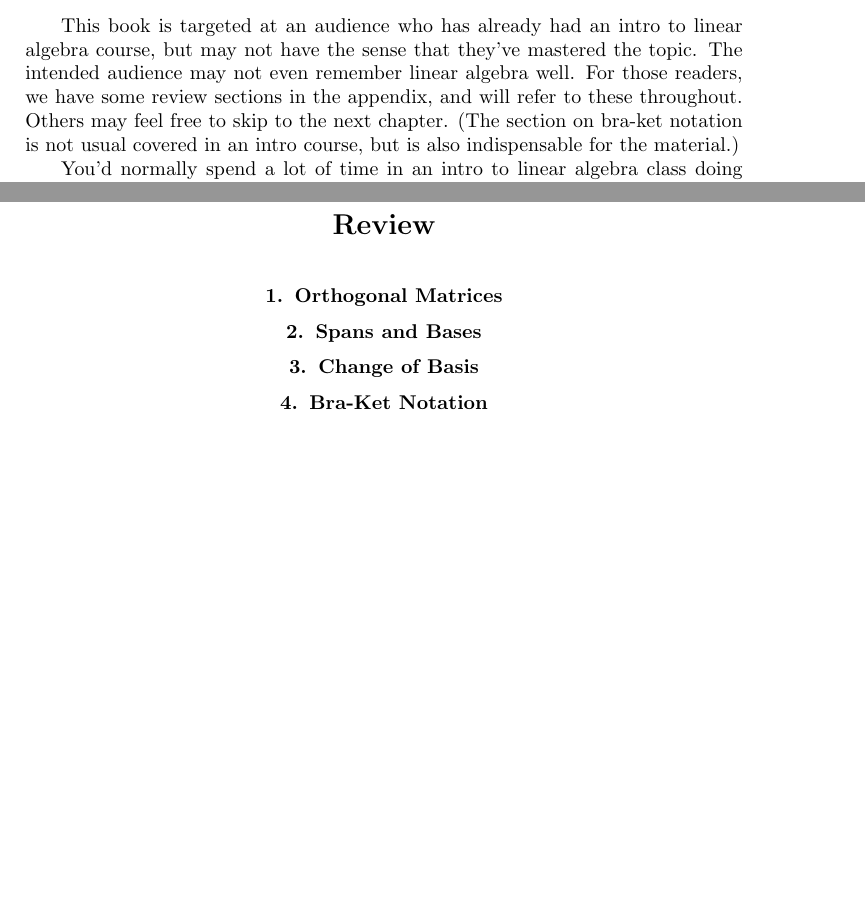
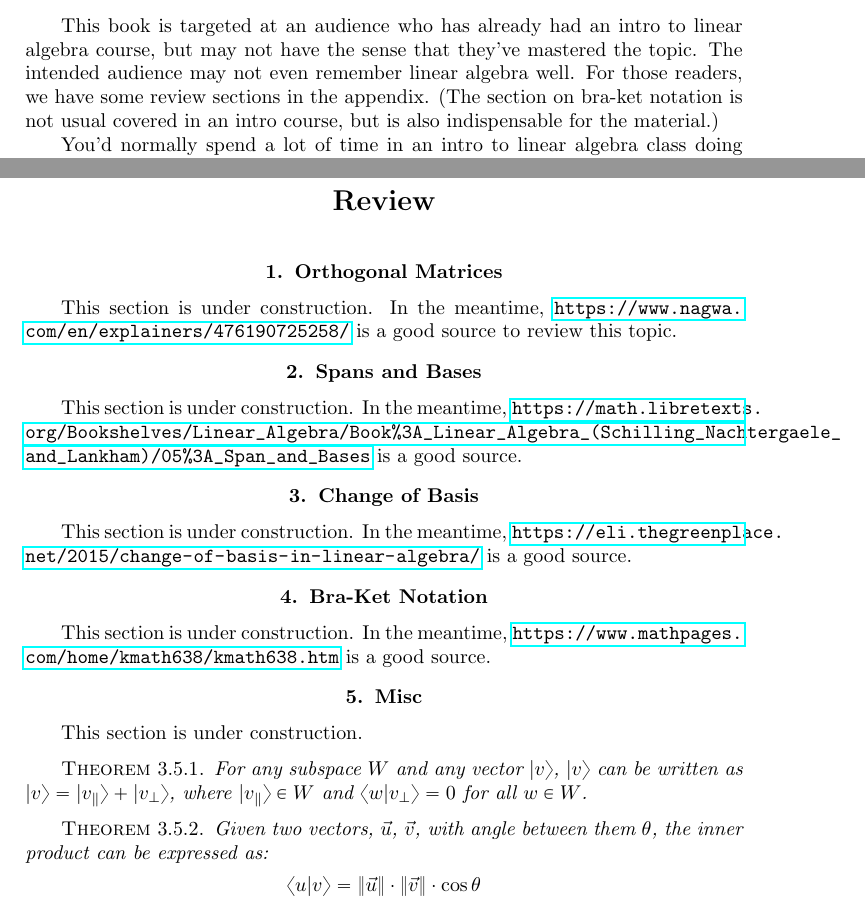
Before and after one commit to gaffney2010/twkla, a LaTeX book (twkla/source/linalg.tex): two parts of pages 1 and 41 of 41 before the commit and two parts of pages 1 and 39 of 39 after it, joined at a grey line, cut so that both start at the same text. Compiled offline with pdfLaTeX.

Commit message:
Add outside resources

```diff
--- a/twkla/source/linalg.tex
+++ b/twkla/source/linalg.tex
@@ -17,6 +17,7 @@
 \pagecolor{white}
 \usepackage{enumerate}
 \usepackage{mathabx}
+\usepackage{hyperref}
 
 \counterwithin{theorem}{section}
 \renewcommand\thetheorem{\thechapter.\thesection.\arabic{theorem}}
@@ -28,7 +29,7 @@
 \setcounter{chapter}{-1}
 \chapter{Introduction}
 
-This book is targeted at an audience who has already had an intro to linear algebra course, but may not have the sense that they've mastered the topic.  The intended audience may not even remember linear algebra well.  For those readers, we have some review sections in the appendix, and will refer to these throughout.  Others may feel free to skip to the next chapter.  (The section on bra-ket notation is not usual covered in an intro course, but is also indispensable for the material.)
+This book is targeted at an audience who has already had an intro to linear algebra course, but may not have the sense that they've mastered the topic.  The intended audience may not even remember linear algebra well.  For those readers, we have some review sections in the appendix.  (The section on bra-ket notation is not usual covered in an intro course, but is also indispensable for the material.)
 
 You'd normally spend a lot of time in an intro to linear algebra class doing calculations, including reduced row echelon form; inverses; eigenvalues and eigenvectors; and Cramer's rule.  We skip these topics, even in the review section.  This book covers a lot of applications of linear algebra, and we accept that many of the interested readers will be practicioners.  So we don't need to pretend that these things can't be easily calculated with a computer program.  I won't go so far as to say that there's no educational value in doing some of these calculations by hand, but given that you've successfully completed a linear algebra class, I give you permission to forget them.
 
@@ -1321,8 +1305,37 @@ $$
 \chapter{Review}
 
 \section{Orthogonal Matrices}
+
+This section is under construction.  In the meantime, \url{https://www.nagwa.com/en/explainers/476190725258/} is a good source to review this topic.
+
 \section{Spans and Bases}\label{Spans and Bases}
+
+This section is under construction.  In the meantime, \url{https://math.libretexts.org/Bookshelves/Linear_Algebra/Book%3A_Linear_Algebra_(Schilling_Nachtergaele_and_Lankham)/05%3A_Span_and_Bases} is a good source.
+
 \section{Change of Basis}\label{Change of Basis}
+
+This section is under construction.  In the meantime, \url{https://eli.thegreenplace.net/2015/change-of-basis-in-linear-algebra/} is a good source.
+
 \section{Bra-Ket Notation}\label{Bra-Ket Notation}
 
+This section is under construction.  In the meantime, \url{https://www.mathpages.com/home/kmath638/kmath638.htm} is a good source.
+
+\section{Misc}
+
+This section is under construction.
+
+\begin{theorem}
+\label{VectorDecomposition}
+For any subspace $W$ and any vector $|v\rangle$, $|v\rangle$ can be written as $|v\rangle=|v_\parallel\rangle+|v_\bot\rangle$, where $|v_\parallel\rangle\in W$ and $\langle w|v_\bot\rangle=0$ for all $w\in W$.
+\end{theorem}
+
+\begin{theorem}
+\label{CosineSimilarity}
+Given two vectors, $\vec u$, $\vec v$, with angle between them $\theta$, the inner product can be expressed as:
+$$
+\langle u|v\rangle = \|\vec u\|\cdot\|\vec v\|\cdot\cos\theta
+$$
+\end{theorem}
+
+
 \end{document}
```
Also changed, not shown: twkla/pdf/linalg.pdf, twkla/source/linalg.tex (25 more changed lines), 1 other file.
